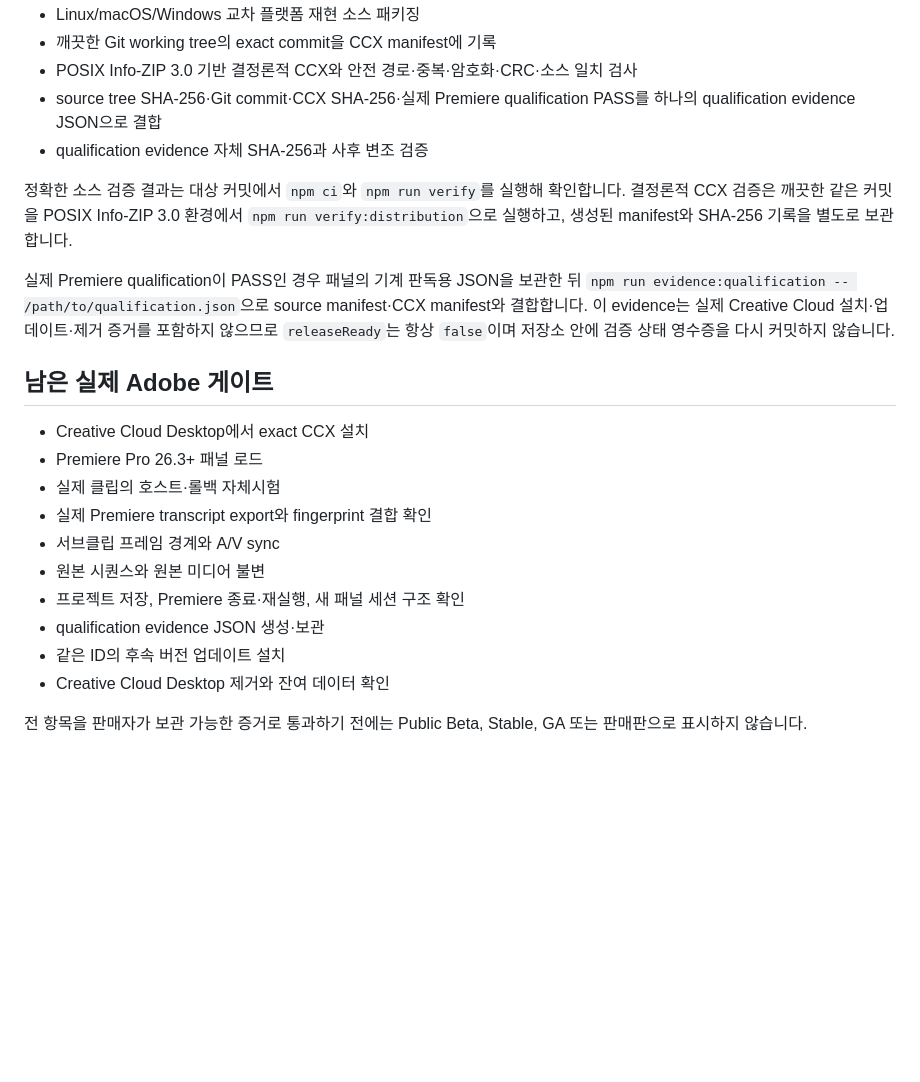
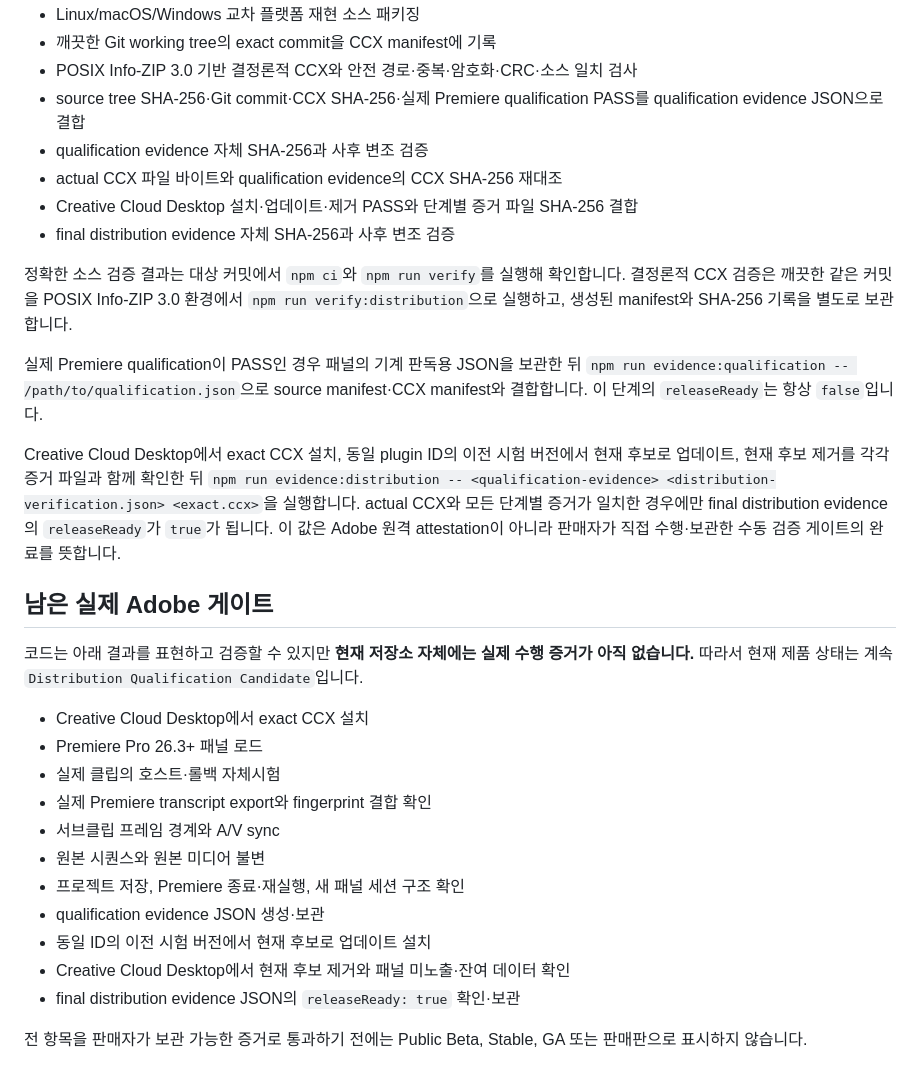
Before and after one commit to andongmin94/premiere-ai-harness, a Markdown page: STATUS.md, the part around the change. Rendered like a GitHub page; blank space fills up the shorter version.

Commit message:
docs: track final distribution evidence gate

```diff
--- a/STATUS.md
+++ b/STATUS.md
@@ -30,14 +30,21 @@
 - Linux/macOS/Windows 교차 플랫폼 재현 소스 패키징
 - 깨끗한 Git working tree의 exact commit을 CCX manifest에 기록
 - POSIX Info-ZIP 3.0 기반 결정론적 CCX와 안전 경로·중복·암호화·CRC·소스 일치 검사
-- source tree SHA-256·Git commit·CCX SHA-256·실제 Premiere qualification PASS를 하나의 qualification evidence JSON으로 결합
+- source tree SHA-256·Git commit·CCX SHA-256·실제 Premiere qualification PASS를 qualification evidence JSON으로 결합
 - qualification evidence 자체 SHA-256과 사후 변조 검증
+- actual CCX 파일 바이트와 qualification evidence의 CCX SHA-256 재대조
+- Creative Cloud Desktop 설치·업데이트·제거 PASS와 단계별 증거 파일 SHA-256 결합
+- final distribution evidence 자체 SHA-256과 사후 변조 검증
 
 정확한 소스 검증 결과는 대상 커밋에서 `npm ci`와 `npm run verify`를 실행해 확인합니다. 결정론적 CCX 검증은 깨끗한 같은 커밋을 POSIX Info-ZIP 3.0 환경에서 `npm run verify:distribution`으로 실행하고, 생성된 manifest와 SHA-256 기록을 별도로 보관합니다.
 
-실제 Premiere qualification이 PASS인 경우 패널의 기계 판독용 JSON을 보관한 뒤 `npm run evidence:qualification -- /path/to/qualification.json`으로 source manifest·CCX manifest와 결합합니다. 이 evidence는 실제 Creative Cloud 설치·업데이트·제거 증거를 포함하지 않으므로 `releaseReady`는 항상 `false`이며 저장소 안에 검증 상태 영수증을 다시 커밋하지 않습니다.
+실제 Premiere qualification이 PASS인 경우 패널의 기계 판독용 JSON을 보관한 뒤 `npm run evidence:qualification -- /path/to/qualification.json`으로 source manifest·CCX manifest와 결합합니다. 이 단계의 `releaseReady`는 항상 `false`입니다.
+
+Creative Cloud Desktop에서 exact CCX 설치, 동일 plugin ID의 이전 시험 버전에서 현재 후보로 업데이트, 현재 후보 제거를 각각 증거 파일과 함께 확인한 뒤 `npm run evidence:distribution -- <qualification-evidence> <distribution-verification.json> <exact.ccx>`을 실행합니다. actual CCX와 모든 단계별 증거가 일치한 경우에만 final distribution evidence의 `releaseReady`가 `true`가 됩니다. 이 값은 Adobe 원격 attestation이 아니라 판매자가 직접 수행·보관한 수동 검증 게이트의 완료를 뜻합니다.
 
 ## 남은 실제 Adobe 게이트
+
+코드는 아래 결과를 표현하고 검증할 수 있지만 **현재 저장소 자체에는 실제 수행 증거가 아직 없습니다.** 따라서 현재 제품 상태는 계속 `Distribution Qualification Candidate`입니다.
 
 - Creative Cloud Desktop에서 exact CCX 설치
 - Premiere Pro 26.3+ 패널 로드
@@ -47,7 +54,8 @@
 - 원본 시퀀스와 원본 미디어 불변
 - 프로젝트 저장, Premiere 종료·재실행, 새 패널 세션 구조 확인
 - qualification evidence JSON 생성·보관
-- 같은 ID의 후속 버전 업데이트 설치
-- Creative Cloud Desktop 제거와 잔여 데이터 확인
+- 동일 ID의 이전 시험 버전에서 현재 후보로 업데이트 설치
+- Creative Cloud Desktop에서 현재 후보 제거와 패널 미노출·잔여 데이터 확인
+- final distribution evidence JSON의 `releaseReady: true` 확인·보관
 
 전 항목을 판매자가 보관 가능한 증거로 통과하기 전에는 Public Beta, Stable, GA 또는 판매판으로 표시하지 않습니다.
```
